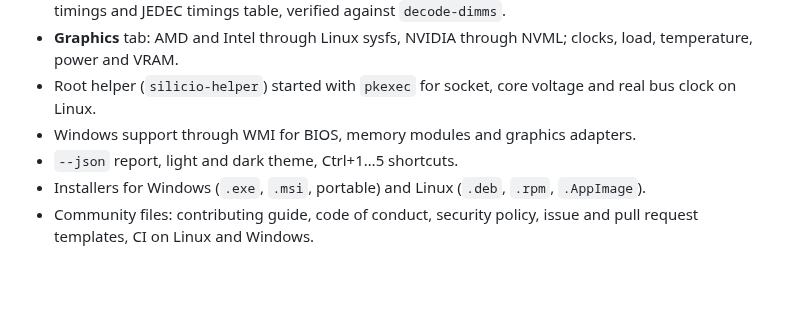
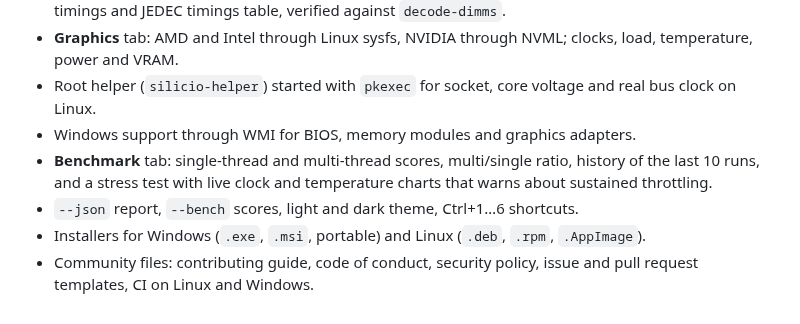
Before and after one commit to Anghievischi/silicio, a Markdown page: CHANGELOG.md, the part around the change. GitHub-like rendering; blank space fills up the shorter version.

```diff
--- a/CHANGELOG.md
+++ b/CHANGELOG.md
@@ -18,7 +18,8 @@ First public version.
 - **Graphics** tab: AMD and Intel through Linux sysfs, NVIDIA through NVML; clocks, load, temperature, power and VRAM.
 - Root helper (`silicio-helper`) started with `pkexec` for socket, core voltage and real bus clock on Linux.
 - Windows support through WMI for BIOS, memory modules and graphics adapters.
-- `--json` report, light and dark theme, Ctrl+1…5 shortcuts.
+- **Benchmark** tab: single-thread and multi-thread scores, multi/single ratio, history of the last 10 runs, and a stress test with live clock and temperature charts that warns about sustained throttling.
+- `--json` report, `--bench` scores, light and dark theme, Ctrl+1…6 shortcuts.
 - Installers for Windows (`.exe`, `.msi`, portable) and Linux (`.deb`, `.rpm`, `.AppImage`).
 - Community files: contributing guide, code of conduct, security policy, issue and pull request templates, CI on Linux and Windows.
 
```
Also changed, not shown: README.md (+8 -5 lines), README.pt-BR.md (+7 -5 lines), docs/screenshots/benchmark.png (added), 5 other files.
